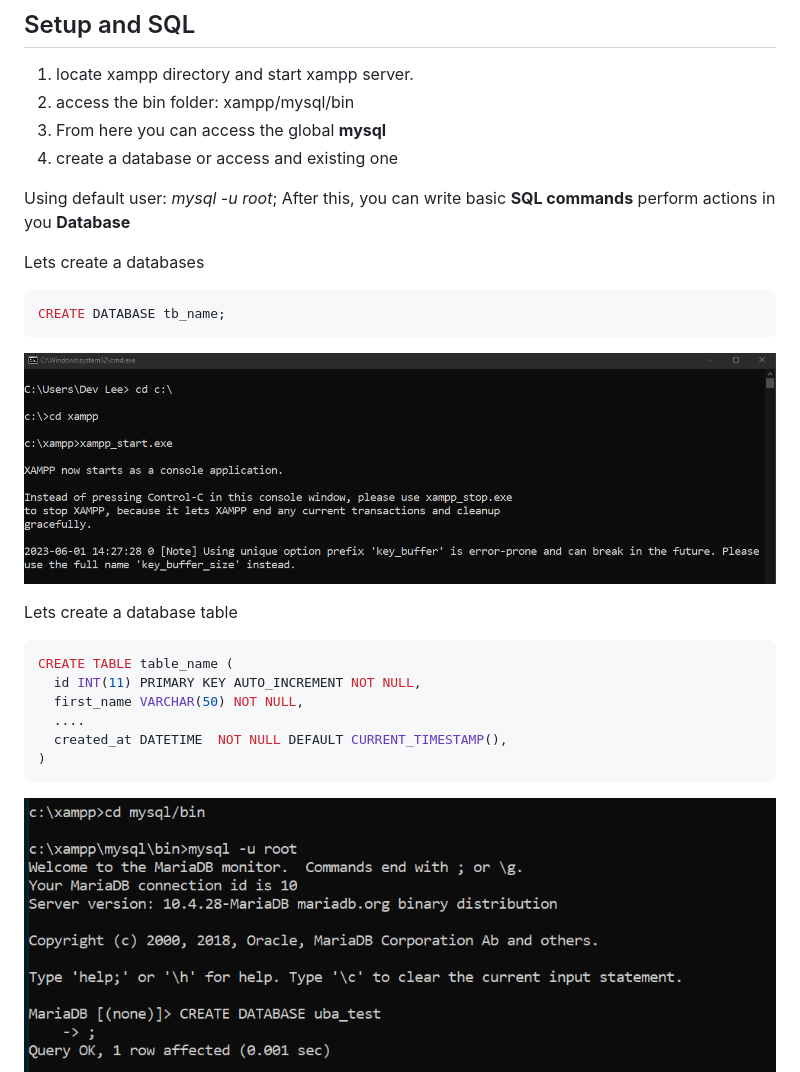
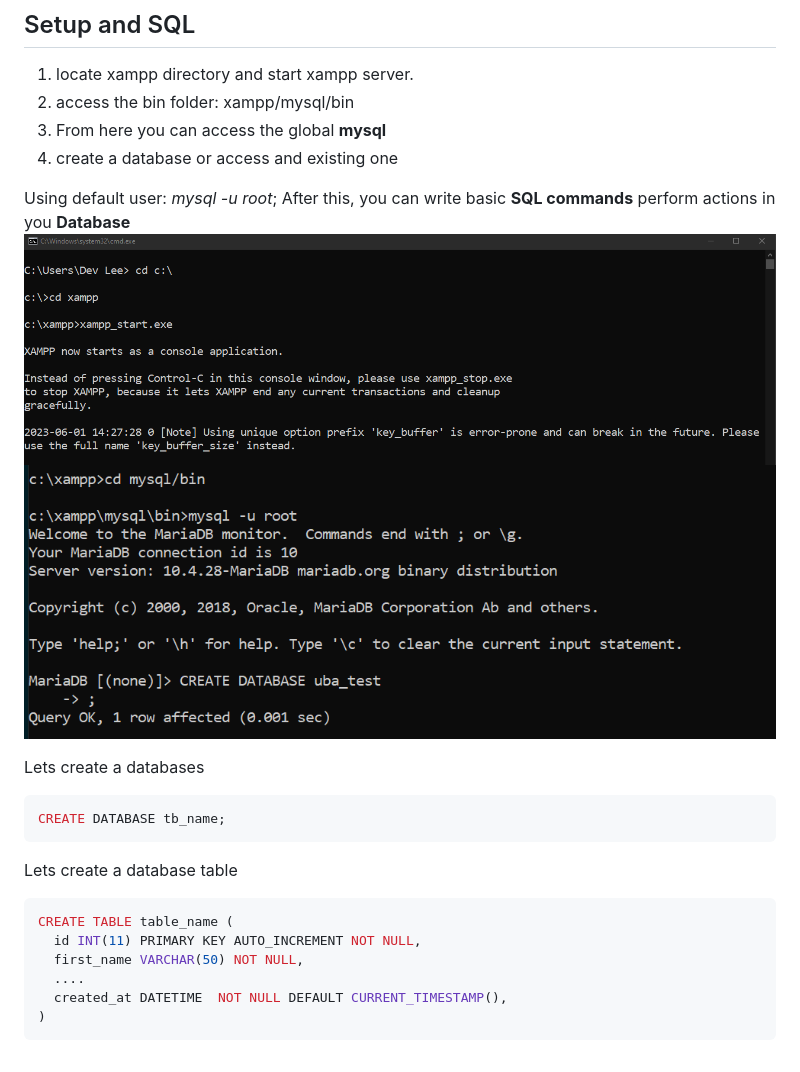
Before and after one commit to ankain-lesly/PHP-MySQL-Database-Connection, a Markdown page: README.md, the part around the change. Rendered like a GitHub page.

Commit message:
Update README.md
Changed image position to align with explanation.

````diff
--- a/README.md
+++ b/README.md
@@ -47,14 +47,14 @@ Follow this link to repository: [procedural approach][link here]
 
 Using default user: _mysql -u root_;
 After this, you can write basic **SQL commands** perform actions in you **Database**
+![Screenshot on Terminal 01](./screenshots/01.PNG)
+![Screenshot on Terminal 02](./screenshots/02.PNG)
 
 Lets create a databases
 
 ```SQL
 CREATE DATABASE tb_name;
 ```
-
-![Screenshot on Terminal 01](./screenshots/01.PNG)
 
 Lets create a database table
 
@@ -67,7 +67,6 @@ CREATE TABLE table_name (
 )
 ```
 
-![Screenshot on Terminal 02](./screenshots/02.PNG)
 ![Screenshot on Terminal 03](./screenshots/03.PNG)
 
 Add Data into Table
````
